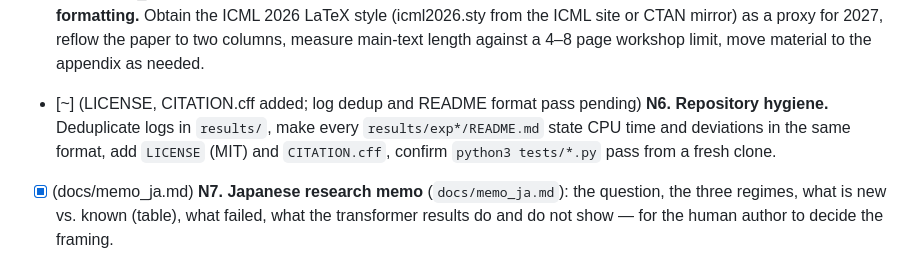
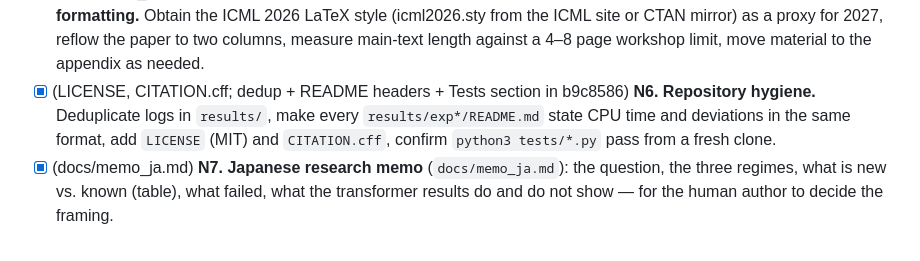
Before and after one commit to hiroshige1/ml, a Markdown page: docs/next_steps.md, the part around the change. GitHub-like rendering.

Commit message:
Backlog: N6 done (b9c8586)
Co-Authored-By: Claude Fable 5.1 <noreply@anthropic.com>
Claude-Session: https://claude.ai/code/session_017YiatWeJmtzWV4ry7Dk7Z4

```diff
--- a/docs/next_steps.md
+++ b/docs/next_steps.md
@@ -14,7 +14,7 @@ Order is priority. Mark items `[x]` when done with the commit hash. Never delete
   which statements are heuristic), then respond.
 - [x] (paper/main_icml.tex with icml2026.sty: main text 6.2 pp two-column; shared body.tex; docs/venue.md) **N5. Venue formatting.** Obtain the ICML 2026 LaTeX style (icml2026.sty from the ICML site or CTAN mirror) as a proxy for 2027,
   reflow the paper to two columns, measure main-text length against a 4–8 page workshop limit, move material to the appendix as needed.
-- [~] (LICENSE, CITATION.cff added; log dedup and README format pass pending) **N6. Repository hygiene.** Deduplicate logs in `results/`, make every `results/exp*/README.md` state CPU time and deviations in the
+- [x] (LICENSE, CITATION.cff; dedup + README headers + Tests section in b9c8586) **N6. Repository hygiene.** Deduplicate logs in `results/`, make every `results/exp*/README.md` state CPU time and deviations in the
   same format, add `LICENSE` (MIT) and `CITATION.cff`, confirm `python3 tests/*.py` pass from a fresh clone.
 - [x] (docs/memo_ja.md) **N7. Japanese research memo** (`docs/memo_ja.md`): the question, the three regimes, what is new vs. known (table), what failed,
   what the transformer results do and do not show — for the human author to decide the framing.
```
